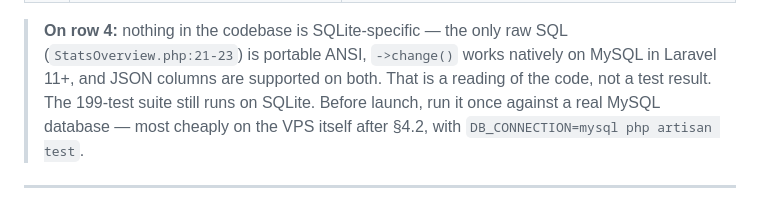
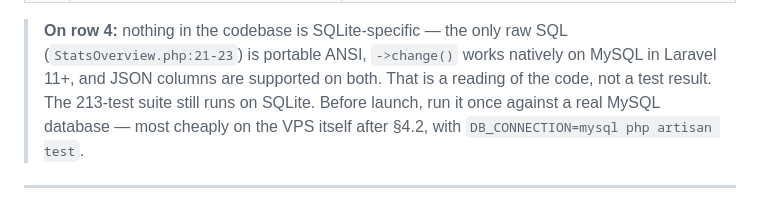
Before and after one commit to bendhiab-younes/promoaluplus, a Markdown page: DEPLOYMENT.md, the part around the change. Drawn GitHub-style.

Commit message:
docs(deployment): correct the test count cited in the MySQL caveat
The note said 199 tests; the suite is 213 after the /pap pinning tests. The
number is load-bearing there — it is the evidence for "this passes on SQLite
but has never met MySQL", so a stale count undercuts the caveat.

Co-Authored-By: Claude Opus 5 <noreply@anthropic.com>

```diff
--- a/DEPLOYMENT.md
+++ b/DEPLOYMENT.md
@@ -709,7 +709,7 @@ tail -f /var/log/nginx/error.log
 > **On row 4:** nothing in the codebase is SQLite-specific — the only raw SQL
 > (`StatsOverview.php:21-23`) is portable ANSI, `->change()` works natively on
 > MySQL in Laravel 11+, and JSON columns are supported on both. That is a
-> reading of the code, not a test result. The 199-test suite still runs on
+> reading of the code, not a test result. The 213-test suite still runs on
 > SQLite. Before launch, run it once against a real MySQL database — most
 > cheaply on the VPS itself after §4.2, with
 > `DB_CONNECTION=mysql php artisan test`.
```
